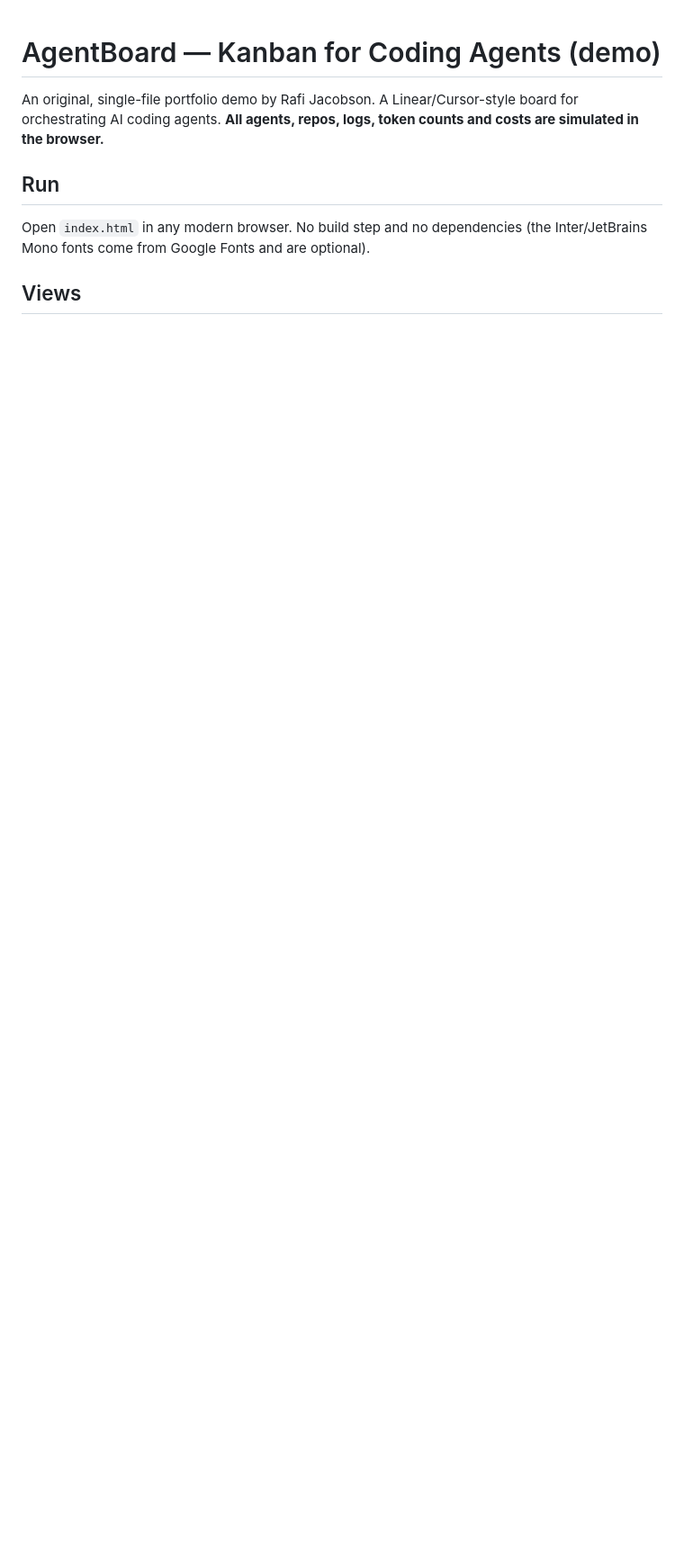
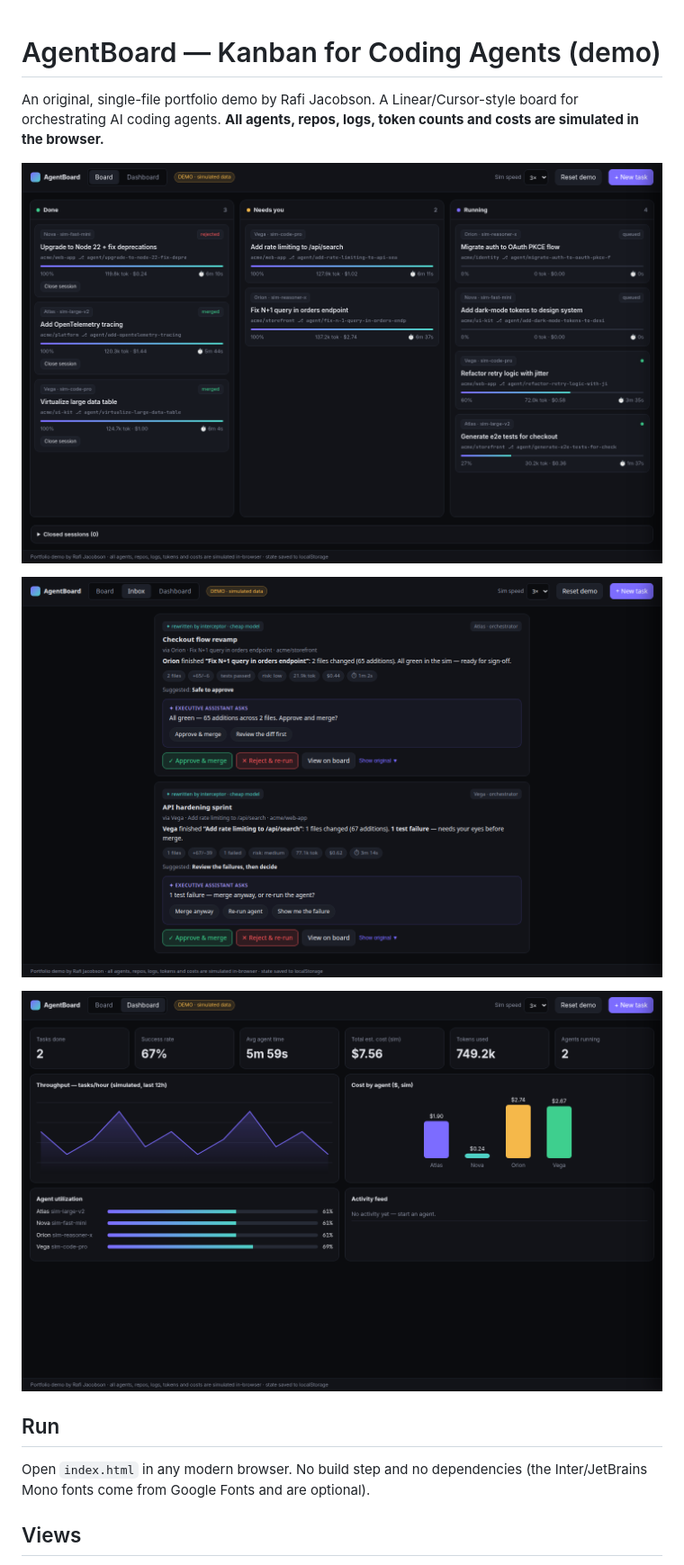
Before and after one commit to rafijac/agentboard, a Markdown page: README.md, the part around the change printed below. Shown: that part at 90% size. Drawn GitHub-style; pictures changed too: inbox.png (added); blank space fills up the shorter version.

Commit message:
README images: inbox screenshot + wiki brain, targeted questions in inbox

```diff
--- a/README.md
+++ b/README.md
@@ -2,6 +2,12 @@
 
 An original, single-file portfolio demo by Rafi Jacobson. A Linear/Cursor-style board for orchestrating AI coding agents.
 **All agents, repos, logs, token counts and costs are simulated in the browser.**
+
+![Board view — Done | Needs you | Running](board.png)
+
+![Inbox view — only the sessions that truly need you, with targeted questions](inbox.png)
+
+![Dashboard view — KPIs, throughput, cost by agent](dashboard.png)
 
 ## Run
 Open `index.html` in any modern browser. No build step and no dependencies (the Inter/JetBrains Mono fonts come from Google Fonts and are optional).
```
Also changed, not shown: other parts of README.md (+6 -1 lines), 2 other files.
